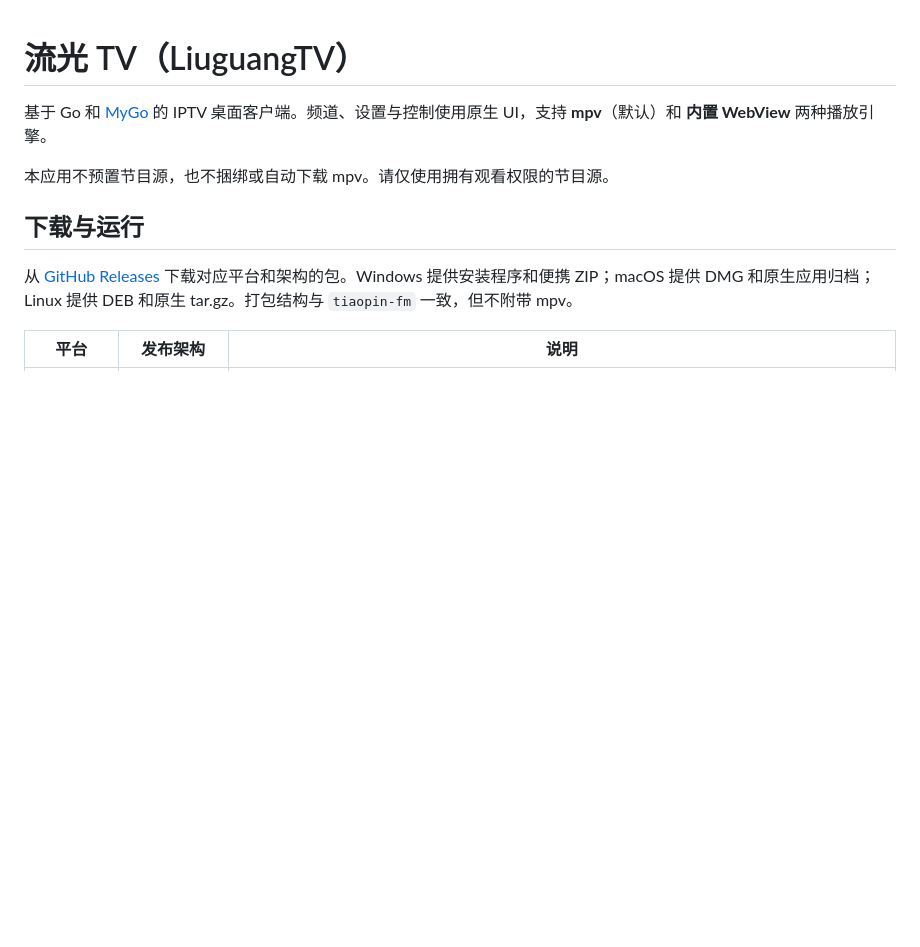
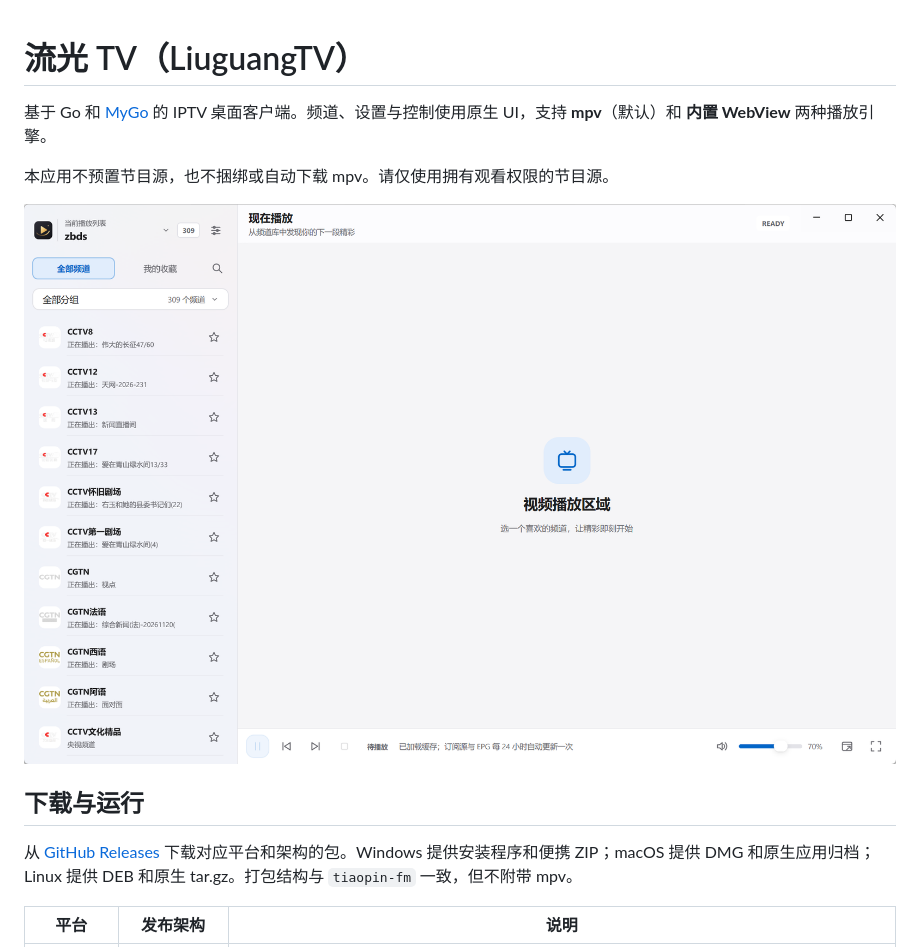
Before and after one commit to tangqiu0205/liuguang-tv, a Markdown page: README.md, the part around the change. GitHub-like rendering; pictures changed too: docs/screenshot.png (added); blank space fills up the shorter version.

Commit message:
Add application screenshot to README

```diff
--- a/README.md
+++ b/README.md
@@ -3,6 +3,8 @@
 基于 Go 和 [MyGo](https://github.com/egoist/mygo) 的 IPTV 桌面客户端。频道、设置与控制使用原生 UI，支持 **mpv**（默认）和 **内置 WebView** 两种播放引擎。
 
 本应用不预置节目源，也不捆绑或自动下载 mpv。请仅使用拥有观看权限的节目源。
+
+![流光 TV 界面截图](docs/screenshot.png)
 
 ## 下载与运行
 
```
